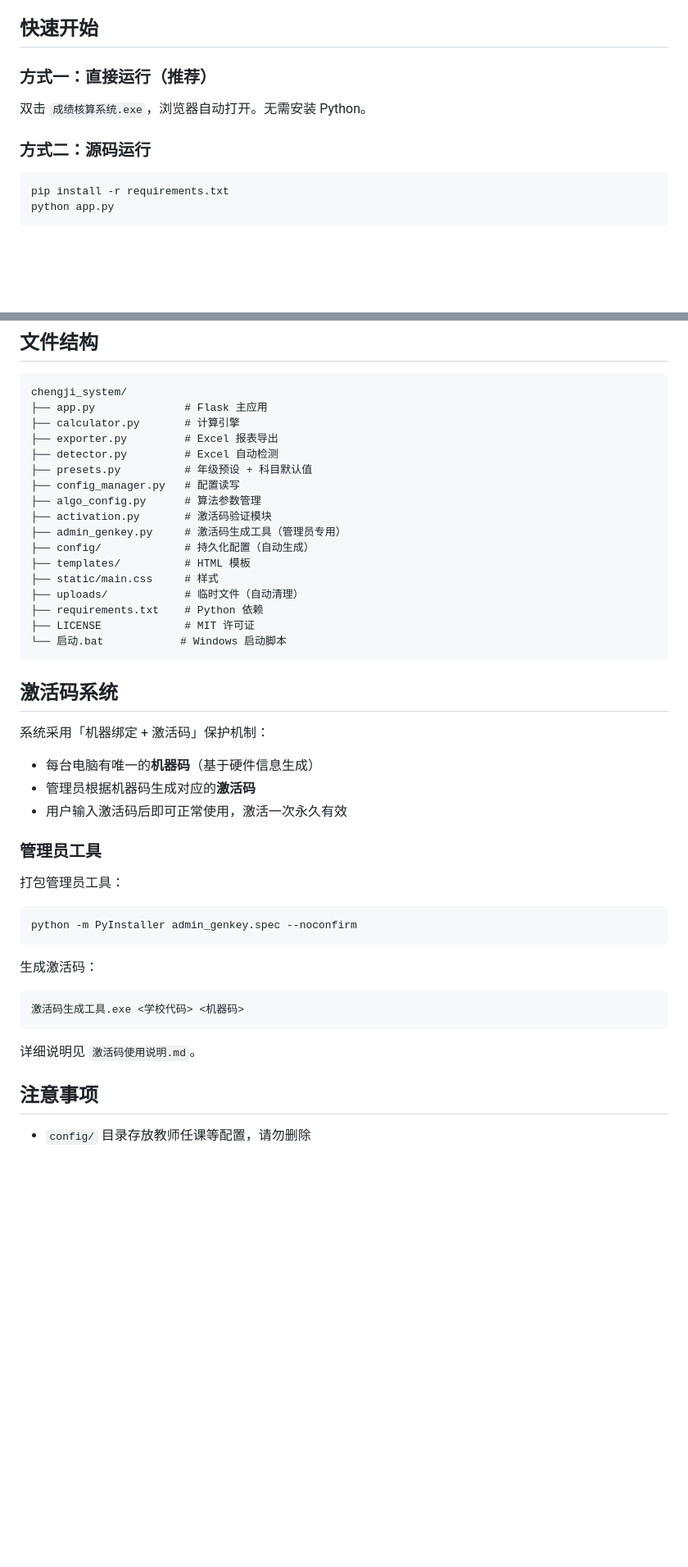
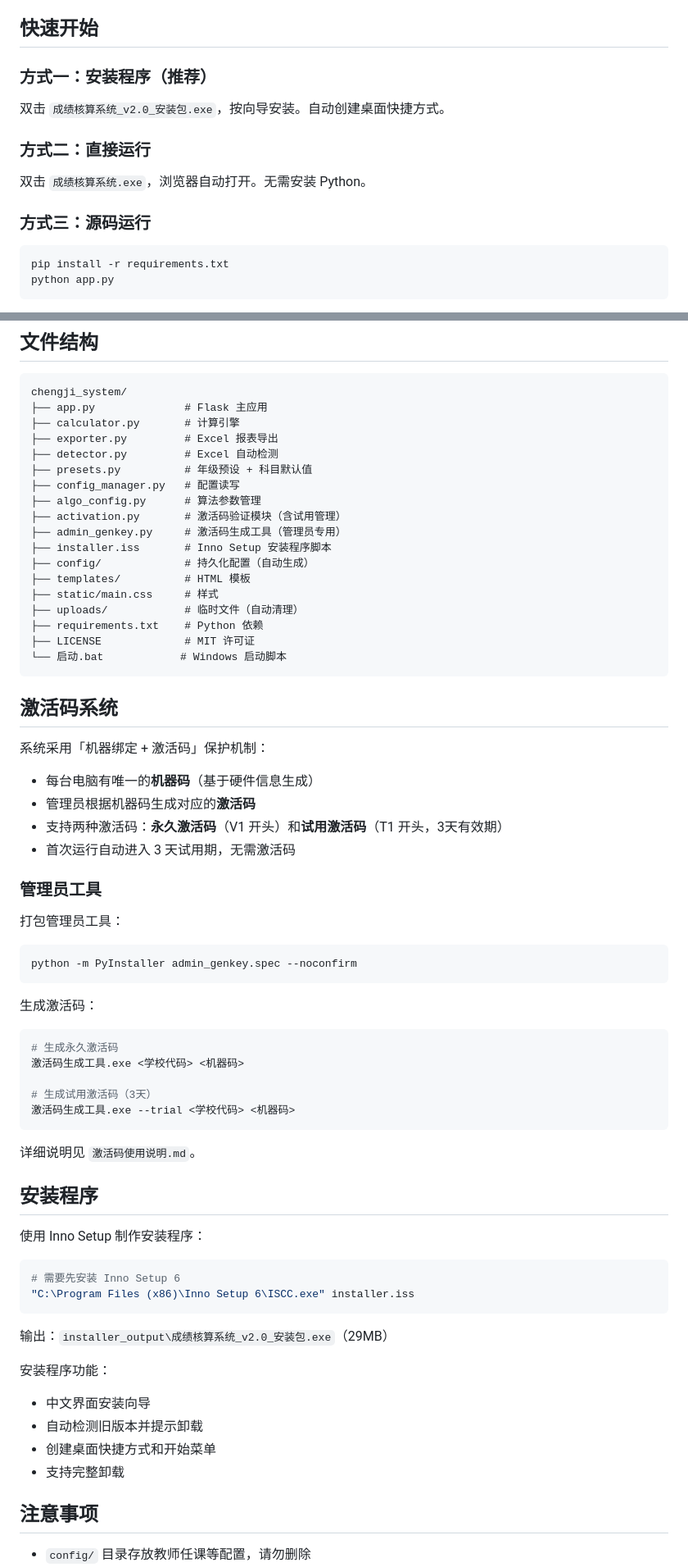
Before and after one commit to lumanman996/chengji-system, a Markdown page: README.md, 2 parts joined by grey strips. Shown at 82% size. GitHub-like rendering; blank space fills up the shorter version.

Commit message:
更新 README：添加安装程序和试用功能说明

````diff
--- a/README.md
+++ b/README.md
@@ -4,11 +4,15 @@
 
 ## 快速开始
 
-### 方式一：直接运行（推荐）
+### 方式一：安装程序（推荐）
+
+双击 `成绩核算系统_v2.0_安装包.exe`，按向导安装。自动创建桌面快捷方式。
+
+### 方式二：直接运行
 
 双击 `成绩核算系统.exe`，浏览器自动打开。无需安装 Python。
 
-### 方式二：源码运行
+### 方式三：源码运行
 
 ```bash
 pip install -r requirements.txt
@@ -75,8 +79,9 @@ chengji_system/
 ├── presets.py          # 年级预设 + 科目默认值
 ├── config_manager.py   # 配置读写
 ├── algo_config.py      # 算法参数管理
-├── activation.py       # 激活码验证模块
+├── activation.py       # 激活码验证模块（含试用管理）
 ├── admin_genkey.py     # 激活码生成工具（管理员专用）
+├── installer.iss       # Inno Setup 安装程序脚本
 ├── config/             # 持久化配置（自动生成）
 ├── templates/          # HTML 模板
 ├── static/main.css     # 样式
@@ -91,7 +96,8 @@ chengji_system/
 系统采用「机器绑定 + 激活码」保护机制：
 - 每台电脑有唯一的**机器码**（基于硬件信息生成）
 - 管理员根据机器码生成对应的**激活码**
-- 用户输入激活码后即可正常使用，激活一次永久有效
+- 支持两种激活码：**永久激活码**（V1 开头）和**试用激活码**（T1 开头，3天有效期）
+- 首次运行自动进入 3 天试用期，无需激活码
 
 ### 管理员工具
 
@@ -104,10 +110,31 @@ python -m PyInstaller admin_genkey.spec --noconfirm
 生成激活码：
 
 ```bash
+# 生成永久激活码
 激活码生成工具.exe <学校代码> <机器码>
+
+# 生成试用激活码（3天）
+激活码生成工具.exe --trial <学校代码> <机器码>
 ```
 
 详细说明见 `激活码使用说明.md`。
+
+## 安装程序
+
+使用 Inno Setup 制作安装程序：
+
+```bash
+# 需要先安装 Inno Setup 6
+"C:\Program Files (x86)\Inno Setup 6\ISCC.exe" installer.iss
+```
+
+输出：`installer_output\成绩核算系统_v2.0_安装包.exe`（29MB）
+
+安装程序功能：
+- 中文界面安装向导
+- 自动检测旧版本并提示卸载
+- 创建桌面快捷方式和开始菜单
+- 支持完整卸载
 
 ## 注意事项
 
````
